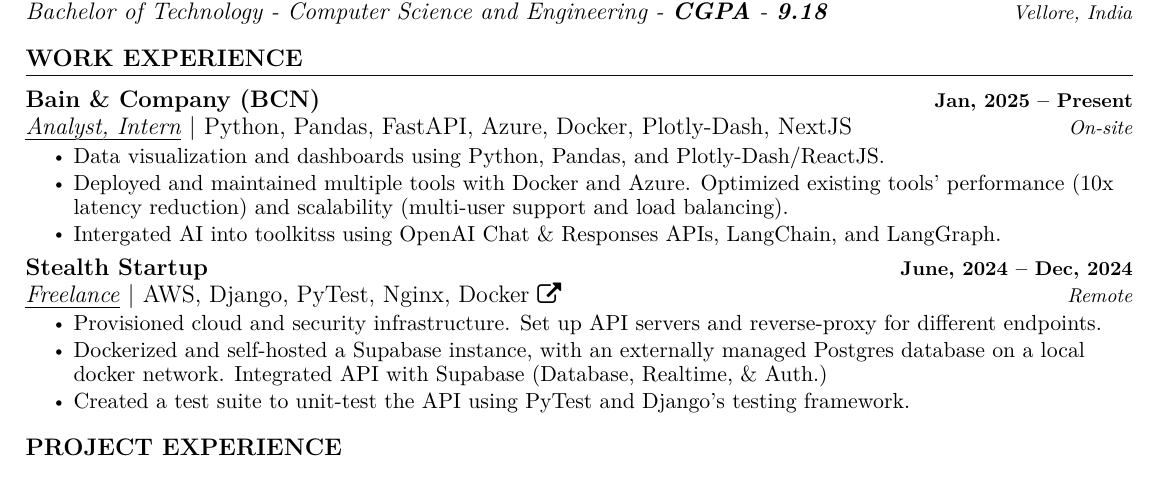
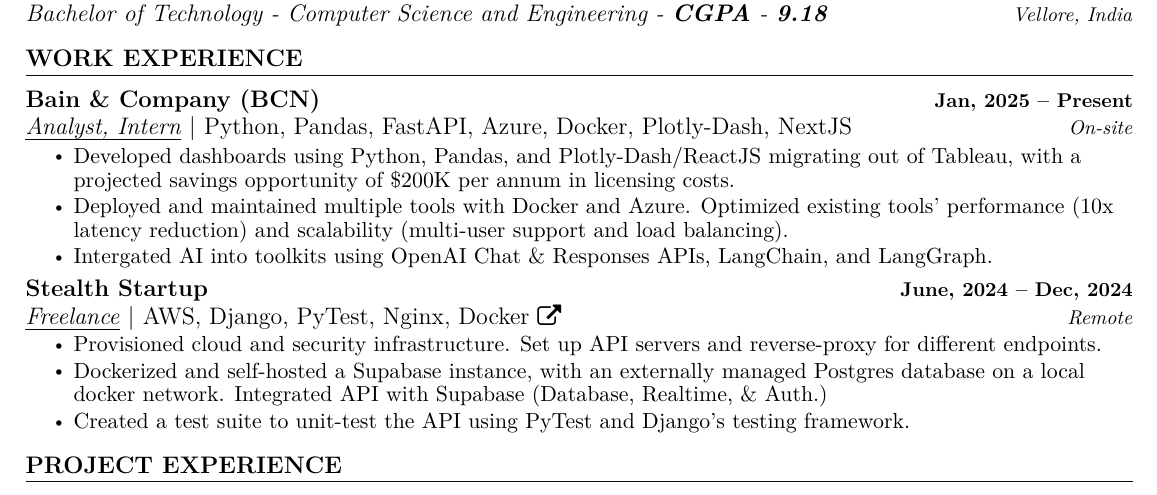
Before and after one commit to saharshbhansali/about-me, a LaTeX CV (resume.tex): part of the page, cut so that both start at the same text. Compiled offline with pdfLaTeX.

Commit message:
feat: add savings stats to BCN desc
Signed-off-by: saharshbhansali <saharsh.bhansali15@gmail.com>

```diff
--- a/resume.tex
+++ b/resume.tex
@@ -212,9 +212,9 @@
             {Bain \& Company (BCN)}{Jan, 2025 -- Present}
             {\uniformunderline{Analyst, Intern} $|$ \textnormal{Python, Pandas, FastAPI, Azure, Docker, Plotly-Dash, NextJS } } {On-site}
             \resumeItemListStart
-                \resumeItem{\normalsize{Data visualization and dashboards using Python, Pandas, and Plotly-Dash/ReactJS.}}
+                \resumeItem{\normalsize{Developed dashboards using Python, Pandas, and Plotly-Dash/ReactJS migrating out of Tableau, with a projected savings opportunity of \$200K per annum in licensing costs.}}
                 \resumeItem{\normalsize{Deployed and maintained multiple tools with Docker and Azure. Optimized existing tools' performance (10x latency reduction) and scalability (multi-user support and load balancing).}}
-                \resumeItem{\normalsize{Intergated AI into toolkitss using OpenAI Chat \& Responses APIs, LangChain, and LangGraph.}}
+                \resumeItem{\normalsize{Intergated AI into toolkits using OpenAI Chat \& Responses APIs, LangChain, and LangGraph.}}
             \resumeItemListEnd
 
         \resumeSubheading
```
